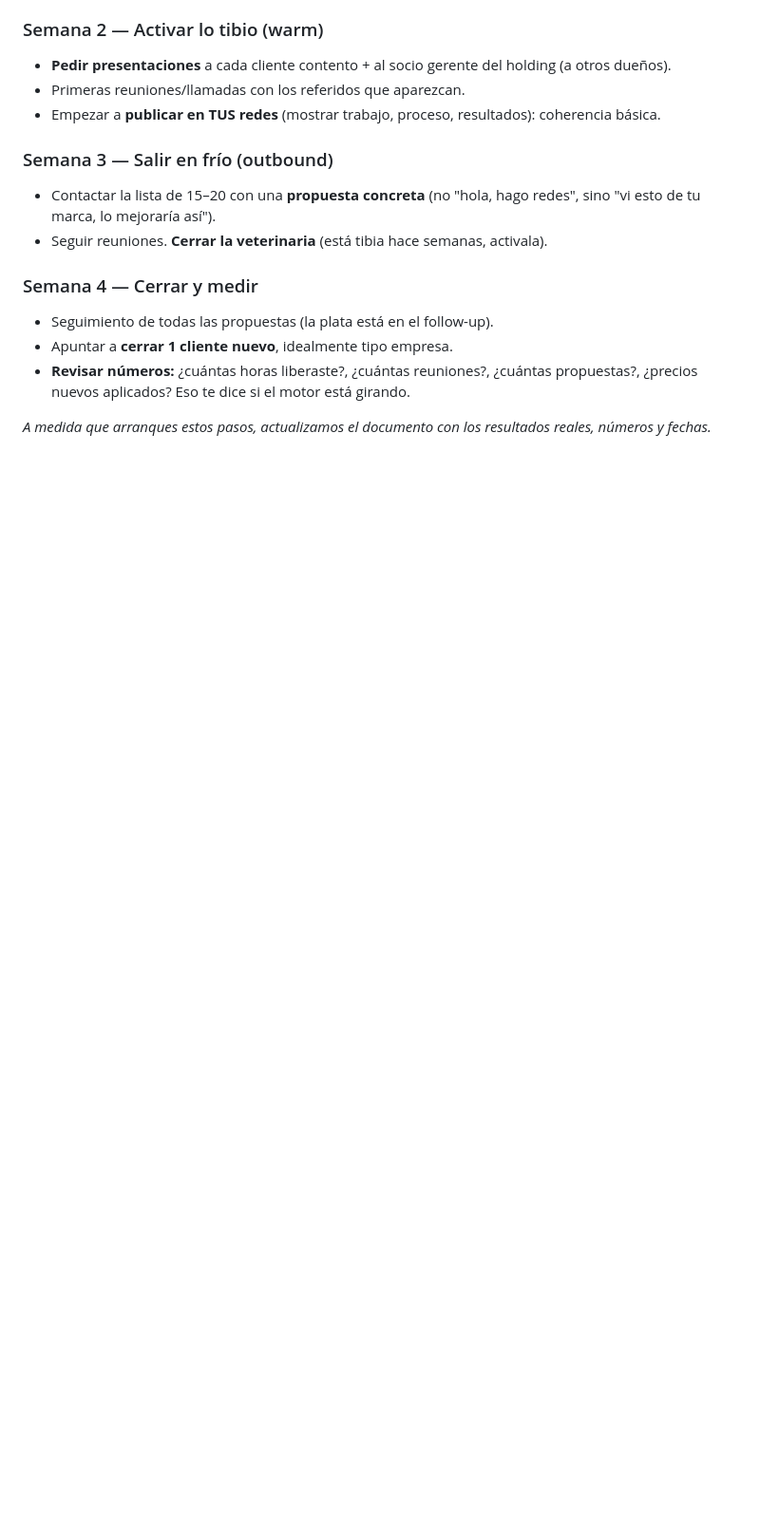
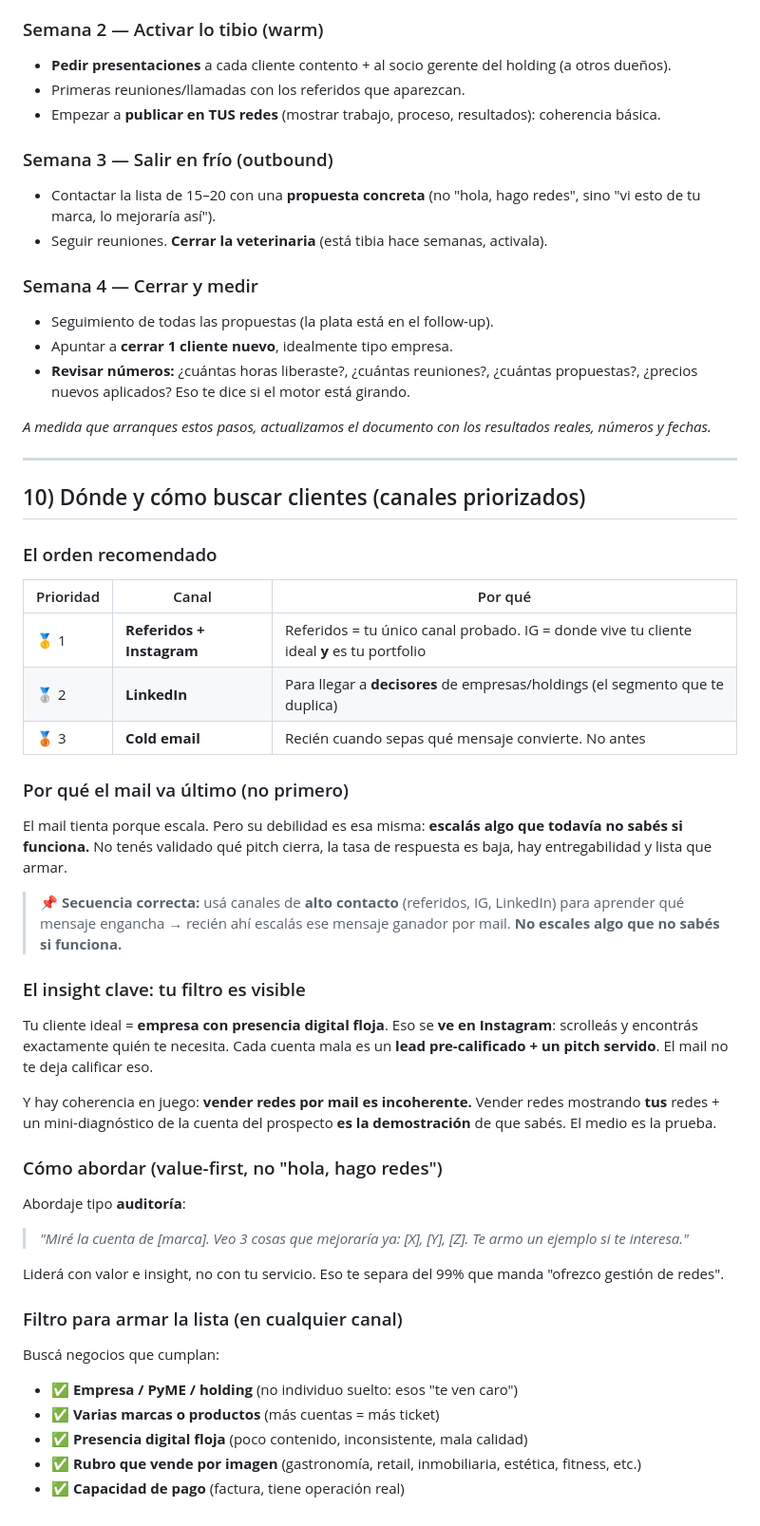
Before and after one commit to christianwargen/desbordes-emocionales, a Markdown page: finanzas/plan-crecimiento-estudio.md, the part around the change. Shown at 95% size. Drawn GitHub-style; blank space fills up the shorter version.

Commit message:
Agregar canales de prospección priorizados
- Orden: referidos + Instagram > LinkedIn > cold email
- Por qué el mail va último (no escalar un pitch no validado)
- Filtro de ICP visible en IG; abordaje value-first tipo auditoría
- Filtro para armar la lista en cualquier canal

```diff
--- a/finanzas/plan-crecimiento-estudio.md
+++ b/finanzas/plan-crecimiento-estudio.md
@@ -269,3 +269,53 @@ tus horas. Así duplicás los ingresos sin duplicar tu carga.
 
 *A medida que arranques estos pasos, actualizamos el documento con los resultados reales,
 números y fechas.*
+
+---
+
+## 10) Dónde y cómo buscar clientes (canales priorizados)
+
+### El orden recomendado
+
+| Prioridad | Canal | Por qué |
+|---|---|---|
+| 🥇 1 | **Referidos + Instagram** | Referidos = tu único canal probado. IG = donde vive tu cliente ideal **y** es tu portfolio |
+| 🥈 2 | **LinkedIn** | Para llegar a **decisores** de empresas/holdings (el segmento que te duplica) |
+| 🥉 3 | **Cold email** | Recién cuando sepas qué mensaje convierte. No antes |
+
+### Por qué el mail va último (no primero)
+
+El mail tienta porque escala. Pero su debilidad es esa misma: **escalás algo que todavía no
+sabés si funciona.** No tenés validado qué pitch cierra, la tasa de respuesta es baja, hay
+entregabilidad y lista que armar.
+
+> 📌 **Secuencia correcta:** usá canales de **alto contacto** (referidos, IG, LinkedIn) para
+> aprender qué mensaje engancha → recién ahí escalás ese mensaje ganador por mail.
+> **No escales algo que no sabés si funciona.**
+
+### El insight clave: tu filtro es visible
+
+Tu cliente ideal = **empresa con presencia digital floja**. Eso se **ve en Instagram**: scrolleás
+y encontrás exactamente quién te necesita. Cada cuenta mala es un **lead pre-calificado + un pitch
+servido**. El mail no te deja calificar eso.
+
+Y hay coherencia en juego: **vender redes por mail es incoherente.** Vender redes mostrando **tus**
+redes + un mini-diagnóstico de la cuenta del prospecto **es la demostración** de que sabés. El
+medio es la prueba.
+
+### Cómo abordar (value-first, no "hola, hago redes")
+
+Abordaje tipo **auditoría**:
+> *"Miré la cuenta de [marca]. Veo 3 cosas que mejoraría ya: [X], [Y], [Z]. Te armo un ejemplo
+> si te interesa."*
+
+Liderá con valor e insight, no con tu servicio. Eso te separa del 99% que manda "ofrezco gestión
+de redes".
+
+### Filtro para armar la lista (en cualquier canal)
+
+Buscá negocios que cumplan:
+- ✅ **Empresa / PyME / holding** (no individuo suelto: esos "te ven caro")
+- ✅ **Varias marcas o productos** (más cuentas = más ticket)
+- ✅ **Presencia digital floja** (poco contenido, inconsistente, mala calidad)
+- ✅ **Rubro que vende por imagen** (gastronomía, retail, inmobiliaria, estética, fitness, etc.)
+- ✅ **Capacidad de pago** (factura, tiene operación real)
```
